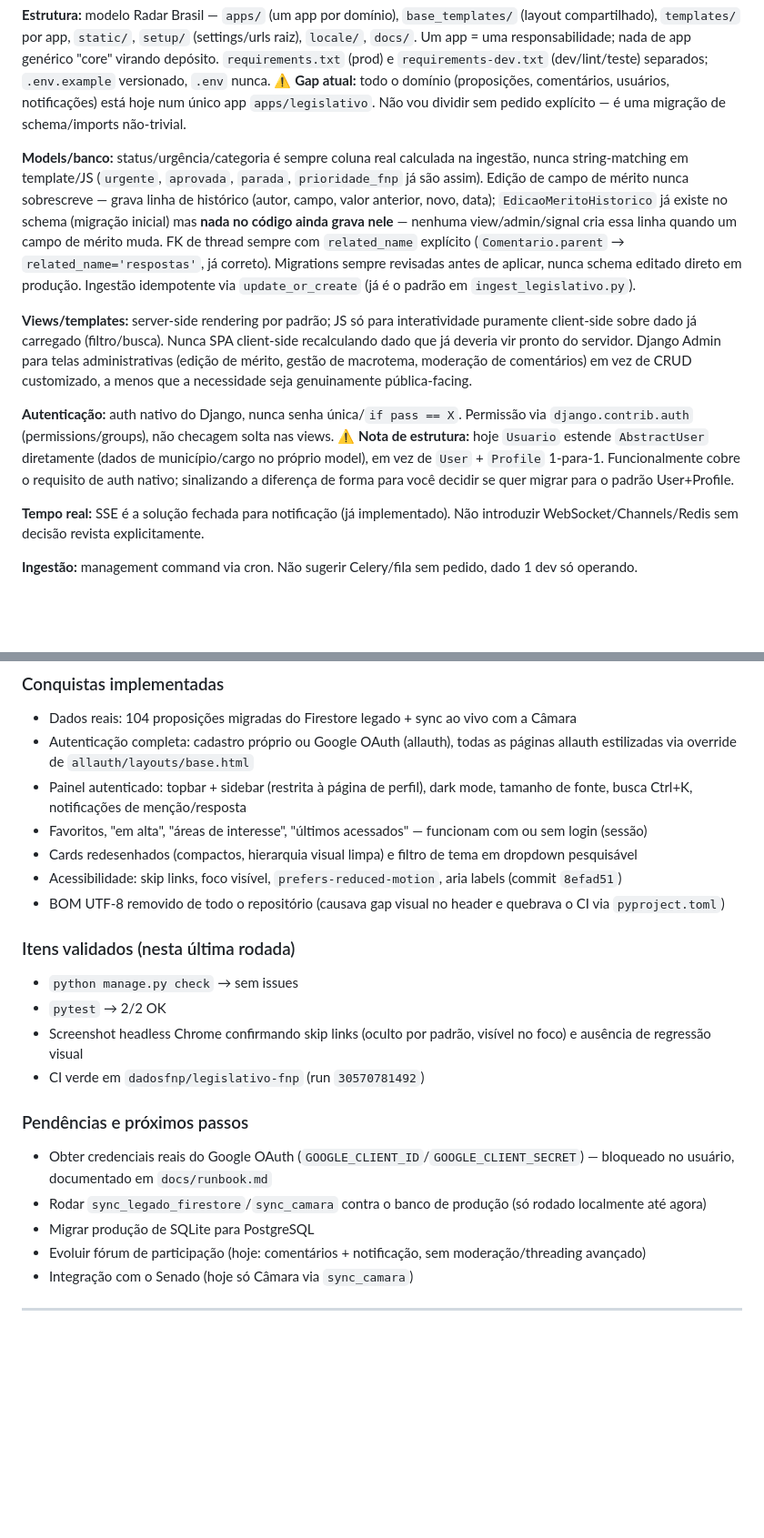
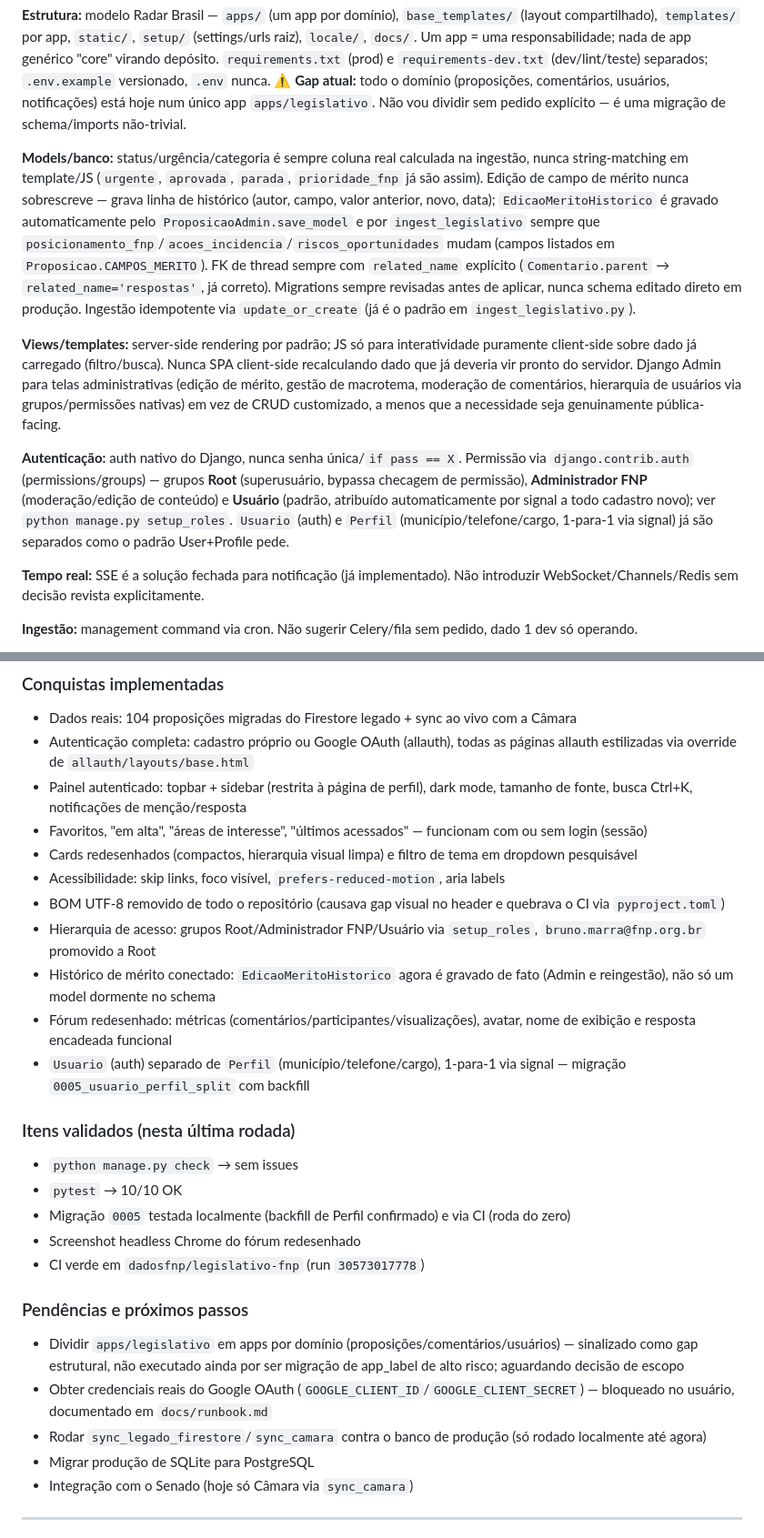
Before and after one commit to brunofnp/legislativo-fnp, a Markdown page: CLAUDE.md, 2 parts joined by grey strips. Shown at 91% size. Drawn GitHub-style; blank space fills up the shorter version.

Commit message:
docs: atualiza CLAUDE.md com painel de hierarquia, historico de merito e split Usuario/Perfil

```diff
--- a/CLAUDE.md
+++ b/CLAUDE.md
@@ -261,12 +261,11 @@ Estas são decisões arquiteturais fechadas para o projeto. Se uma sugestão min
 **Estrutura:** modelo Radar Brasil — `apps/` (um app por domínio), `base_templates/` (layout compartilhado), `templates/` por app, `static/`, `setup/` (settings/urls raiz), `locale/`, `docs/`. Um app = uma responsabilidade; nada de app genérico "core" virando depósito. `requirements.txt` (prod) e `requirements-dev.txt` (dev/lint/teste) separados; `.env.example` versionado, `.env` nunca.
 ⚠️ **Gap atual:** todo o domínio (proposições, comentários, usuários, notificações) está hoje num único app `apps/legislativo`. Não vou dividir sem pedido explícito — é uma migração de schema/imports não-trivial.
 
-**Models/banco:** status/urgência/categoria é sempre coluna real calculada na ingestão, nunca string-matching em template/JS (`urgente`, `aprovada`, `parada`, `prioridade_fnp` já são assim). Edição de campo de mérito nunca sobrescreve — grava linha de histórico (autor, campo, valor anterior, novo, data); `EdicaoMeritoHistorico` já existe no schema (migração inicial) mas **nada no código ainda grava nele** — nenhuma view/admin/signal cria essa linha quando um campo de mérito muda. FK de thread sempre com `related_name` explícito (`Comentario.parent` → `related_name='respostas'`, já correto). Migrations sempre revisadas antes de aplicar, nunca schema editado direto em produção. Ingestão idempotente via `update_or_create` (já é o padrão em `ingest_legislativo.py`).
+**Models/banco:** status/urgência/categoria é sempre coluna real calculada na ingestão, nunca string-matching em template/JS (`urgente`, `aprovada`, `parada`, `prioridade_fnp` já são assim). Edição de campo de mérito nunca sobrescreve — grava linha de histórico (autor, campo, valor anterior, novo, data); `EdicaoMeritoHistorico` é gravado automaticamente pelo `ProposicaoAdmin.save_model` e por `ingest_legislativo` sempre que `posicionamento_fnp`/`acoes_incidencia`/`riscos_oportunidades` mudam (campos listados em `Proposicao.CAMPOS_MERITO`). FK de thread sempre com `related_name` explícito (`Comentario.parent` → `related_name='respostas'`, já correto). Migrations sempre revisadas antes de aplicar, nunca schema editado direto em produção. Ingestão idempotente via `update_or_create` (já é o padrão em `ingest_legislativo.py`).
 
-**Views/templates:** server-side rendering por padrão; JS só para interatividade puramente client-side sobre dado já carregado (filtro/busca). Nunca SPA client-side recalculando dado que já deveria vir pronto do servidor. Django Admin para telas administrativas (edição de mérito, gestão de macrotema, moderação de comentários) em vez de CRUD customizado, a menos que a necessidade seja genuinamente pública-facing.
+**Views/templates:** server-side rendering por padrão; JS só para interatividade puramente client-side sobre dado já carregado (filtro/busca). Nunca SPA client-side recalculando dado que já deveria vir pronto do servidor. Django Admin para telas administrativas (edição de mérito, gestão de macrotema, moderação de comentários, hierarquia de usuários via grupos/permissões nativas) em vez de CRUD customizado, a menos que a necessidade seja genuinamente pública-facing.
 
-**Autenticação:** auth nativo do Django, nunca senha única/`if pass == X`. Permissão via `django.contrib.auth` (permissions/groups), não checagem solta nas views.
-⚠️ **Nota de estrutura:** hoje `Usuario` estende `AbstractUser` diretamente (dados de município/cargo no próprio model), em vez de `User` + `Profile` 1-para-1. Funcionalmente cobre o requisito de auth nativo; sinalizando a diferença de forma para você decidir se quer migrar para o padrão User+Profile.
+**Autenticação:** auth nativo do Django, nunca senha única/`if pass == X`. Permissão via `django.contrib.auth` (permissions/groups) — grupos **Root** (superusuário, bypassa checagem de permissão), **Administrador FNP** (moderação/edição de conteúdo) e **Usuário** (padrão, atribuído automaticamente por signal a todo cadastro novo); ver `python manage.py setup_roles`. `Usuario` (auth) e `Perfil` (município/telefone/cargo, 1-para-1 via signal) já são separados como o padrão User+Profile pede.
 
 **Tempo real:** SSE é a solução fechada para notificação (já implementado). Não introduzir WebSocket/Channels/Redis sem decisão revista explicitamente.
 
@@ -302,22 +301,27 @@ Estas são decisões arquiteturais fechadas para o projeto. Se uma sugestão min
 - Painel autenticado: topbar + sidebar (restrita à página de perfil), dark mode, tamanho de fonte, busca Ctrl+K, notificações de menção/resposta
 - Favoritos, "em alta", "áreas de interesse", "últimos acessados" — funcionam com ou sem login (sessão)
 - Cards redesenhados (compactos, hierarquia visual limpa) e filtro de tema em dropdown pesquisável
-- Acessibilidade: skip links, foco visível, `prefers-reduced-motion`, aria labels (commit `8efad51`)
+- Acessibilidade: skip links, foco visível, `prefers-reduced-motion`, aria labels
 - BOM UTF-8 removido de todo o repositório (causava gap visual no header e quebrava o CI via `pyproject.toml`)
+- Hierarquia de acesso: grupos Root/Administrador FNP/Usuário via `setup_roles`, `bruno.marra@fnp.org.br` promovido a Root
+- Histórico de mérito conectado: `EdicaoMeritoHistorico` agora é gravado de fato (Admin e reingestão), não só um model dormente no schema
+- Fórum redesenhado: métricas (comentários/participantes/visualizações), avatar, nome de exibição e resposta encadeada funcional
+- `Usuario` (auth) separado de `Perfil` (município/telefone/cargo), 1-para-1 via signal — migração `0005_usuario_perfil_split` com backfill
 
 ### Itens validados (nesta última rodada)
 
 - `python manage.py check` → sem issues
-- `pytest` → 2/2 OK
-- Screenshot headless Chrome confirmando skip links (oculto por padrão, visível no foco) e ausência de regressão visual
-- CI verde em `dadosfnp/legislativo-fnp` (run `30570781492`)
+- `pytest` → 10/10 OK
+- Migração `0005` testada localmente (backfill de Perfil confirmado) e via CI (roda do zero)
+- Screenshot headless Chrome do fórum redesenhado
+- CI verde em `dadosfnp/legislativo-fnp` (run `30573017778`)
 
 ### Pendências e próximos passos
 
+- Dividir `apps/legislativo` em apps por domínio (proposições/comentários/usuários) — sinalizado como gap estrutural, não executado ainda por ser migração de app_label de alto risco; aguardando decisão de escopo
 - Obter credenciais reais do Google OAuth (`GOOGLE_CLIENT_ID`/`GOOGLE_CLIENT_SECRET`) — bloqueado no usuário, documentado em `docs/runbook.md`
 - Rodar `sync_legado_firestore`/`sync_camara` contra o banco de produção (só rodado localmente até agora)
 - Migrar produção de SQLite para PostgreSQL
-- Evoluir fórum de participação (hoje: comentários + notificação, sem moderação/threading avançado)
 - Integração com o Senado (hoje só Câmara via `sync_camara`)
 
 ---
```
Also changed, not shown: other parts of CLAUDE.md (+3 -3 lines).
